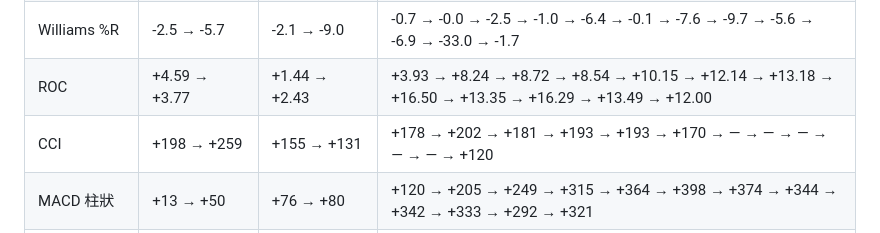
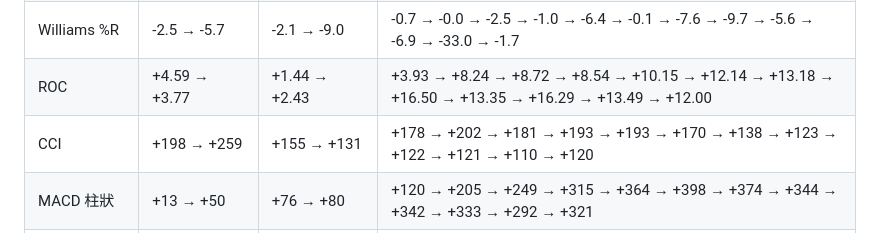
Before and after one commit to Su-Jhen/invest-pages, a Markdown page: articles/20260417-three-trades-system.md, the part around the change. GitHub-like rendering.

Commit message:
Update data (2026-04-24 17:14)

```diff
--- a/articles/20260417-three-trades-system.md
+++ b/articles/20260417-three-trades-system.md
@@ -117,7 +117,7 @@
 | K / D | 77/65 → 83/71 | 83/67 → 86/73 | 76/57 → 84/66 → 89/74 → 92/80 → 93/84 → 95/88 → 94/90 → 93/91 → 93/92 → 93/92 → 85/90 → 89/89 |
 | Williams %R | -2.5 → -5.7 | -2.1 → -9.0 | -0.7 → -0.0 → -2.5 → -1.0 → -6.4 → -0.1 → -7.6 → -9.7 → -5.6 → -6.9 → -33.0 → -1.7 |
 | ROC | +4.59 → +3.77 | +1.44 → +2.43 | +3.93 → +8.24 → +8.72 → +8.54 → +10.15 → +12.14 → +13.18 → +16.50 → +13.35 → +16.29 → +13.49 → +12.00 |
-| CCI | +198 → +259 | +155 → +131 | +178 → +202 → +181 → +193 → +193 → +170 → — → — → — → — → — → +120 |
+| CCI | +198 → +259 | +155 → +131 | +178 → +202 → +181 → +193 → +193 → +170 → +138 → +123 → +122 → +121 → +110 → +120 |
 | MACD 柱狀 | +13 → +50 | +76 → +80 | +120 → +205 → +249 → +315 → +364 → +398 → +374 → +344 → +342 → +333 → +292 → +321 |
 | MACD 柱狀（%） | +0.05% → +0.20% | +0.26% → +0.28% | +0.34% → +0.58% → +0.70% → +0.87% → +0.99% → +1.07% → +1.02% → +0.93% → +0.91% → +0.88% → +0.78% → +0.82% |
 | MACD DIF | +249 → +299 | +253 → +277 | +220 → +356 → +462 → +607 → +747 → +882 → +950 → +1006 → +1090 → +1164 → +1197 → +1306 |
```
